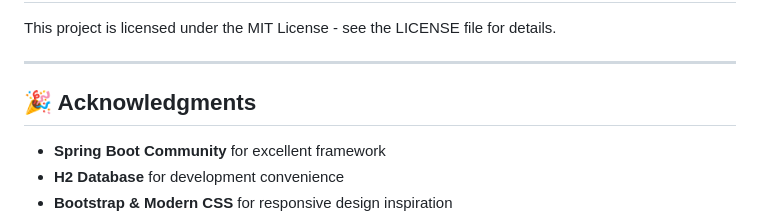
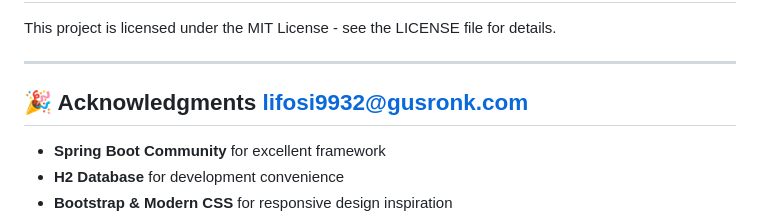
Before and after one commit to sathiyan-sk/Pro-1, a Markdown page: README.md, the part around the change. Drawn GitHub-style.

```diff
--- a/README.md
+++ b/README.md
@@ -462,7 +462,9 @@ This project is licensed under the MIT License - see the LICENSE file for detail
 
 ---
 
-## 🎉 Acknowledgments
+## 🎉 Acknowledgments lifosi9932@gusronk.com
+
+
 
 - **Spring Boot Community** for excellent framework
 - **H2 Database** for development convenience
```
